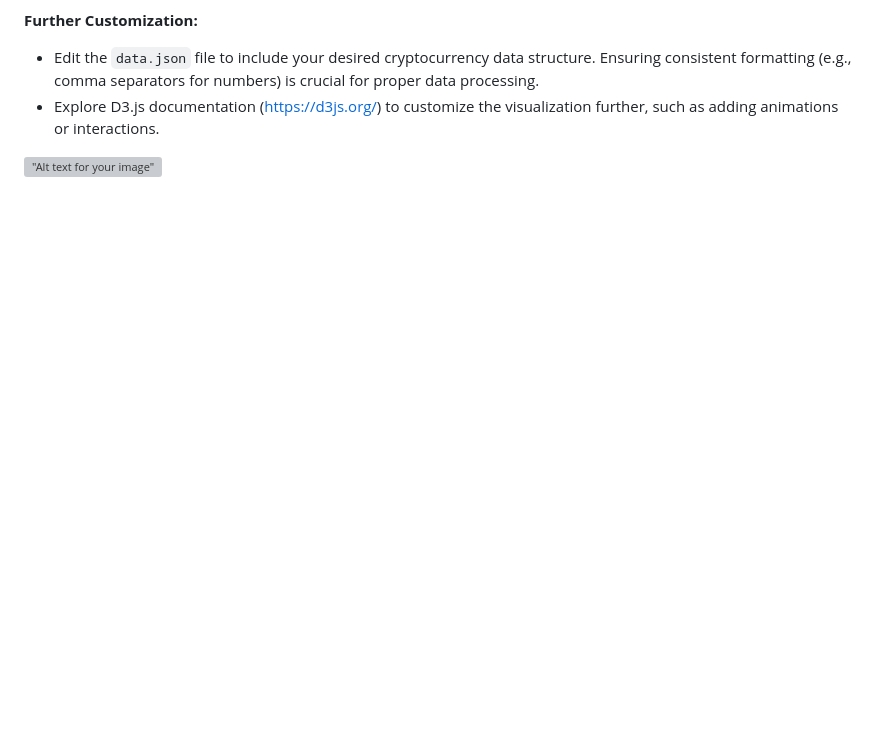
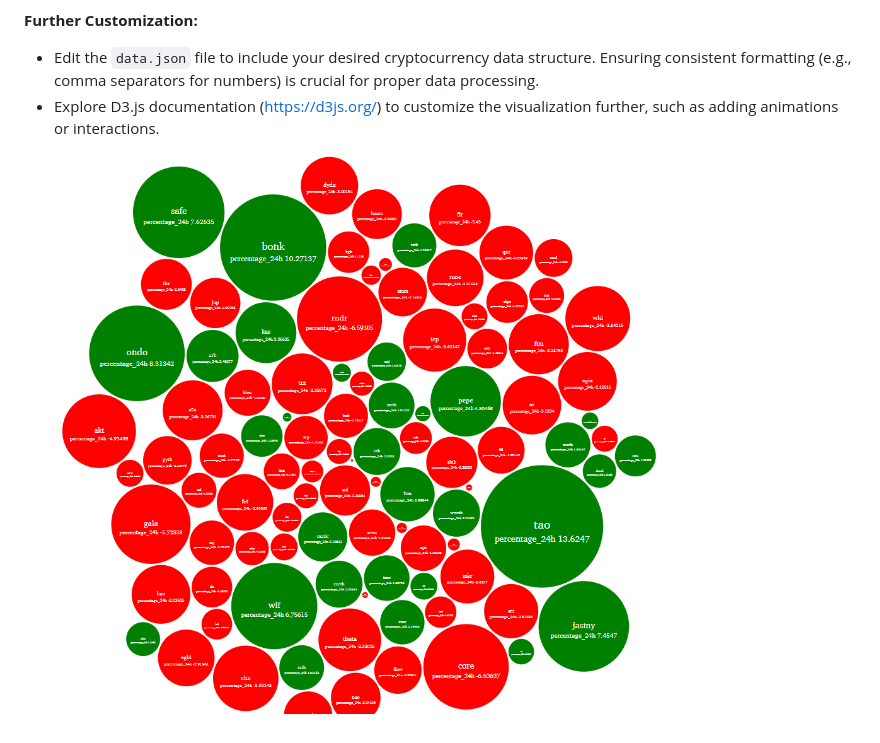
Before and after one commit to YazdanHaghi/Crypto-Bubbles, a Markdown page: README.md, the part around the change. GitHub-like rendering; blank space fills up the shorter version; grey boxes are pictures that could not be loaded.

```diff
--- a/README.md
+++ b/README.md
@@ -52,4 +52,4 @@ The code consists of HTML, and JavaScript sections:
 * Edit the `data.json` file to include your desired cryptocurrency data structure. Ensuring consistent formatting (e.g., comma separators for numbers) is crucial for proper data processing.
 * Explore D3.js documentation (https://d3js.org/) to customize the visualization further, such as adding animations or interactions.
 
-!["Alt text for your image"](["(https://github.com/YazdanHaghi/Crypto-Bubbles/blob/main/Screenshot%202024-06-04%20193450.png)"])
+!["Alt text for your image"](https://github.com/YazdanHaghi/Crypto-Bubbles/blob/main/Screenshot%202024-06-04%20193450.png)
```
